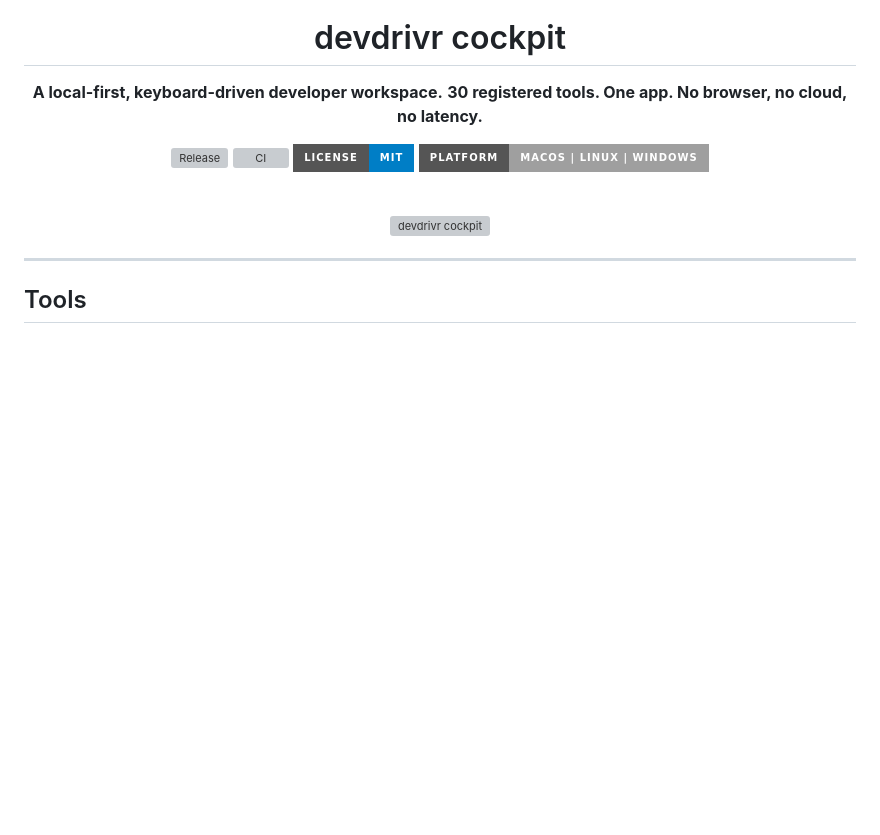
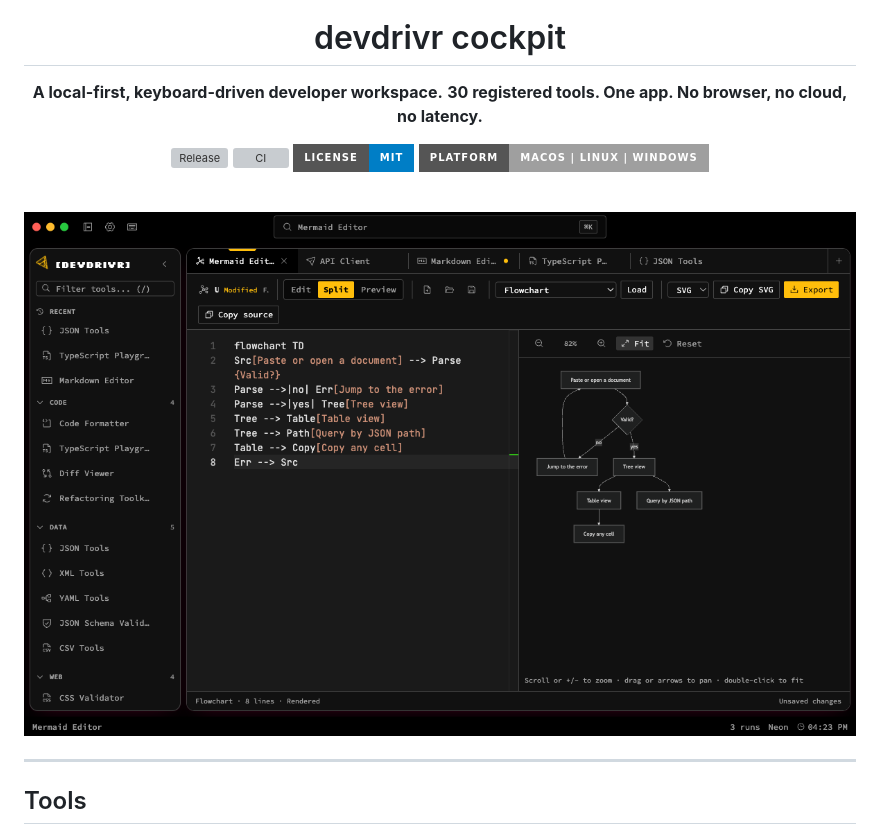
Before and after one commit to butteredstardust/devdrivr, a Markdown page: apps/cockpit/README.md, the part around the change. Rendered like a GitHub page; pictures changed too: screenshots/cockpit-overview.png; badges without logos; blank space fills up the shorter version; grey boxes are pictures that could not be loaded.

Commit message:
docs: refresh README screenshots (#96) [skip ci]
Recapture all five README screenshots from the browser harness at 1200x756 on the neon-brutalist theme, and repoint the cockpit README hero at screenshots/cockpit-overview.png (the dated file it referenced was deleted in #95).

```diff
--- a/apps/cockpit/README.md
+++ b/apps/cockpit/README.md
@@ -12,7 +12,7 @@
 
 <br>
 
-![devdrivr cockpit](../../screenshots/Screenshot%202026-04-06%20at%2023.00.12.png)
+![devdrivr cockpit showing the Mermaid Editor in split view](../../screenshots/cockpit-overview.png)
 
 </div>
 
```
Also changed, not shown: screenshots/cockpit-api-client.png, screenshots/cockpit-code-tools.png, screenshots/cockpit-data-tools.png, screenshots/cockpit-writing-tools.png.
